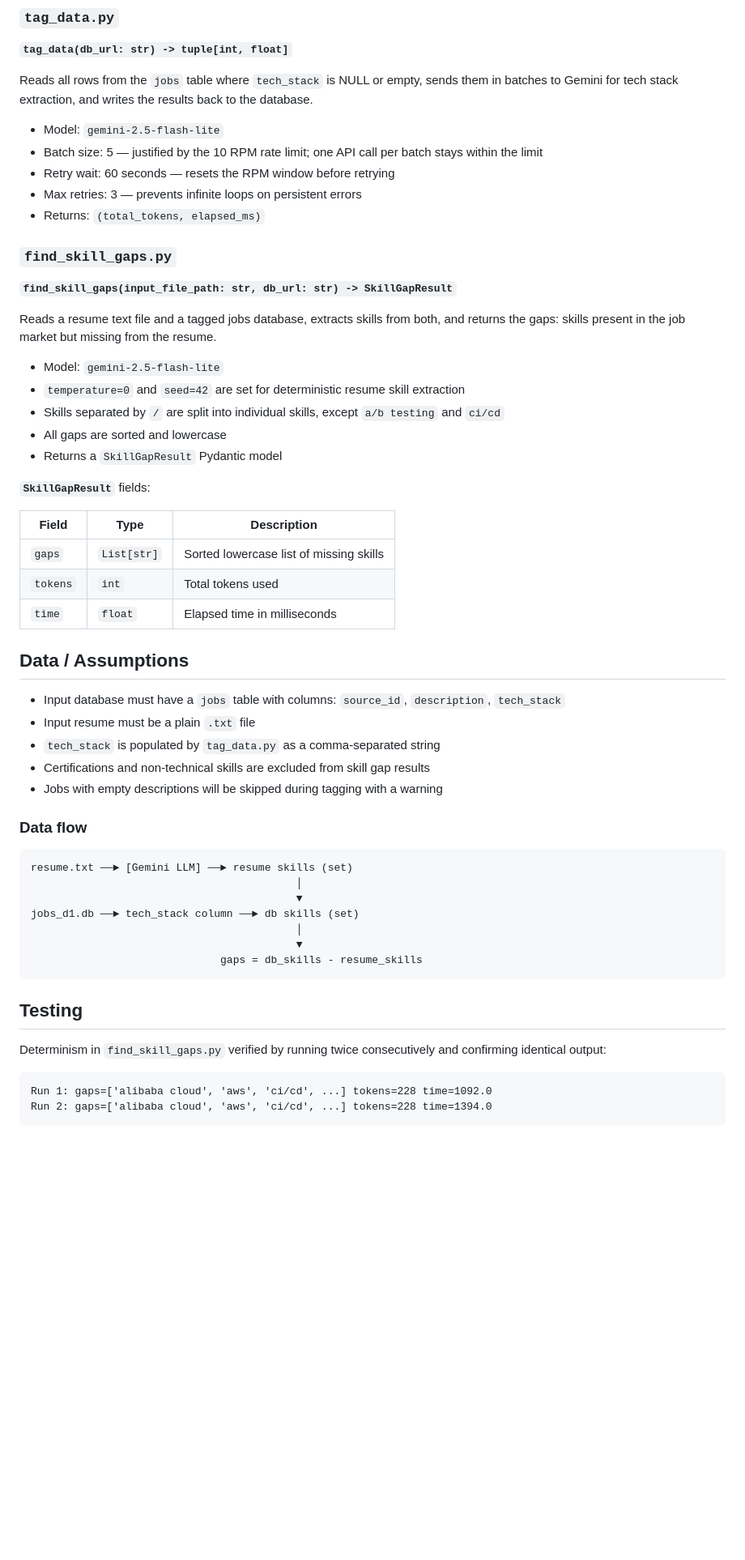
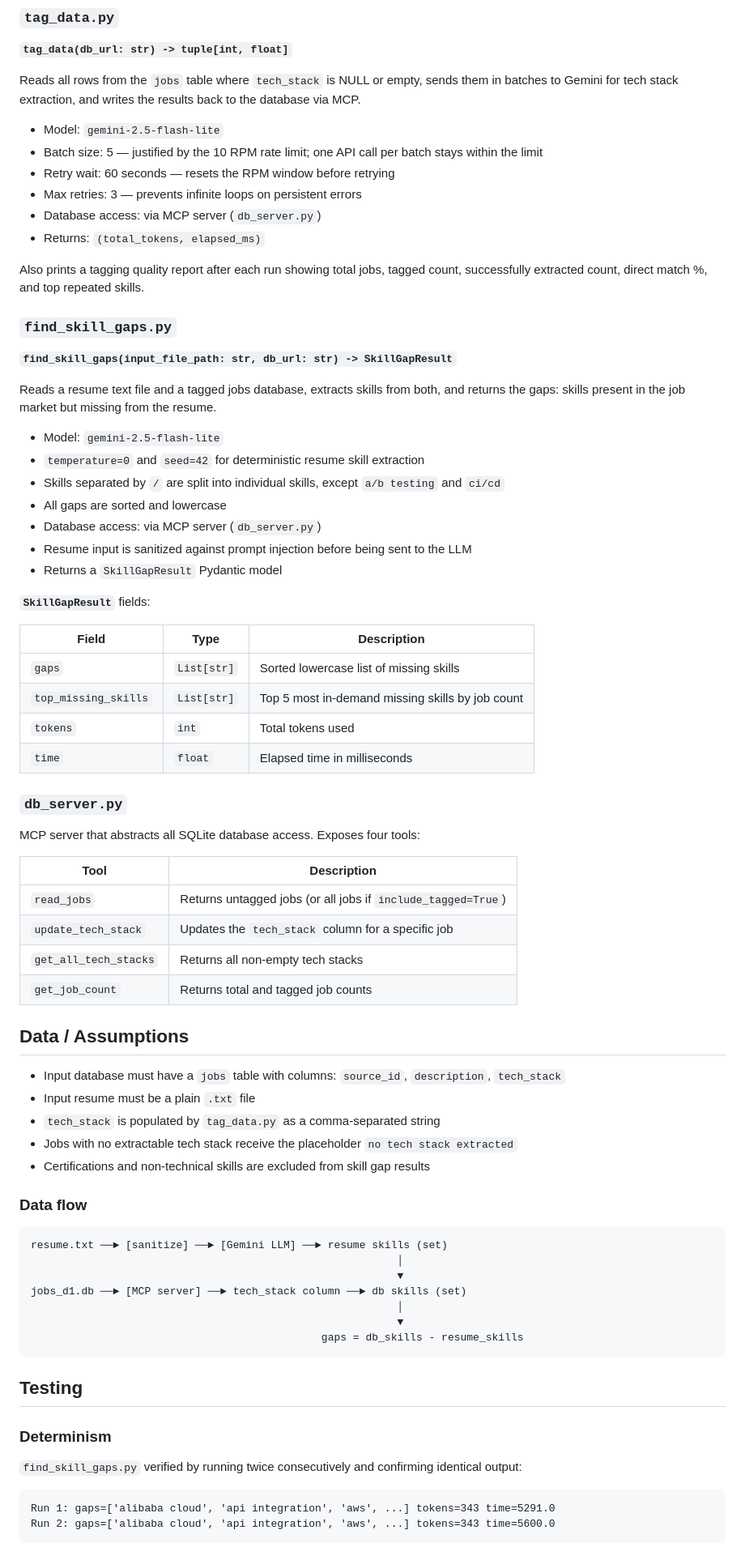
Before and after one commit to Eiqbal25/kyouth-data-ai, a Markdown page: week_2/README.md, the part around one of its changes. Shown at 81% size. Rendered like a GitHub page; blank space fills up the shorter version.

````diff
--- a/week_2/README.md
+++ b/week_2/README.md
@@ -122,13 +142,16 @@ Routes a prompt to either a local Ollama model or a Google Gemini model based on
 
 **`tag_data(db_url: str) -> tuple[int, float]`**
 
-Reads all rows from the `jobs` table where `tech_stack` is NULL or empty, sends them in batches to Gemini for tech stack extraction, and writes the results back to the database.
+Reads all rows from the `jobs` table where `tech_stack` is NULL or empty, sends them in batches to Gemini for tech stack extraction, and writes the results back to the database via MCP.
 
 - Model: `gemini-2.5-flash-lite`
 - Batch size: 5 — justified by the 10 RPM rate limit; one API call per batch stays within the limit
 - Retry wait: 60 seconds — resets the RPM window before retrying
 - Max retries: 3 — prevents infinite loops on persistent errors
+- Database access: via MCP server (`db_server.py`)
 - Returns: `(total_tokens, elapsed_ms)`
+
+Also prints a tagging quality report after each run showing total jobs, tagged count, successfully extracted count, direct match %, and top repeated skills.
 
 ### `find_skill_gaps.py`
 
@@ -137,9 +160,11 @@ Reads all rows from the `jobs` table where `tech_stack` is NULL or empty, sends
 Reads a resume text file and a tagged jobs database, extracts skills from both, and returns the gaps: skills present in the job market but missing from the resume.
 
 - Model: `gemini-2.5-flash-lite`
-- `temperature=0` and `seed=42` are set for deterministic resume skill extraction
+- `temperature=0` and `seed=42` for deterministic resume skill extraction
 - Skills separated by `/` are split into individual skills, except `a/b testing` and `ci/cd`
 - All gaps are sorted and lowercase
+- Database access: via MCP server (`db_server.py`)
+- Resume input is sanitized against prompt injection before being sent to the LLM
 - Returns a `SkillGapResult` Pydantic model
 
 **`SkillGapResult`** fields:
@@ -147,34 +172,48 @@ Reads a resume text file and a tagged jobs database, extracts skills from both,
 | Field | Type | Description |
 |---|---|---|
 | `gaps` | `List[str]` | Sorted lowercase list of missing skills |
+| `top_missing_skills` | `List[str]` | Top 5 most in-demand missing skills by job count |
 | `tokens` | `int` | Total tokens used |
 | `time` | `float` | Elapsed time in milliseconds |
+
+### `db_server.py`
+
+MCP server that abstracts all SQLite database access. Exposes four tools:
+
+| Tool | Description |
+|---|---|
+| `read_jobs` | Returns untagged jobs (or all jobs if `include_tagged=True`) |
+| `update_tech_stack` | Updates the `tech_stack` column for a specific job |
+| `get_all_tech_stacks` | Returns all non-empty tech stacks |
+| `get_job_count` | Returns total and tagged job counts |
 
 ## Data / Assumptions
 
 - Input database must have a `jobs` table with columns: `source_id`, `description`, `tech_stack`
 - Input resume must be a plain `.txt` file
 - `tech_stack` is populated by `tag_data.py` as a comma-separated string
+- Jobs with no extractable tech stack receive the placeholder `no tech stack extracted`
 - Certifications and non-technical skills are excluded from skill gap results
-- Jobs with empty descriptions will be skipped during tagging with a warning
 
 ### Data flow
 
 ```
-resume.txt ──► [Gemini LLM] ──► resume skills (set)
-                                          │
-                                          ▼
-jobs_d1.db ──► tech_stack column ──► db skills (set)
-                                          │
-                                          ▼
-                              gaps = db_skills - resume_skills
+resume.txt ──► [sanitize] ──► [Gemini LLM] ──► resume skills (set)
+                                                          │
+                                                          ▼
+jobs_d1.db ──► [MCP server] ──► tech_stack column ──► db skills (set)
+                                                          │
+                                                          ▼
+                                              gaps = db_skills - resume_skills
 ```
 
 ## Testing
 
-Determinism in `find_skill_gaps.py` verified by running twice consecutively and confirming identical output:
+### Determinism
+
+`find_skill_gaps.py` verified by running twice consecutively and confirming identical output:
 
 ```
-Run 1: gaps=['alibaba cloud', 'aws', 'ci/cd', ...] tokens=228 time=1092.0
-Run 2: gaps=['alibaba cloud', 'aws', 'ci/cd', ...] tokens=228 time=1394.0
+Run 1: gaps=['alibaba cloud', 'api integration', 'aws', ...] tokens=343 time=5291.0
+Run 2: gaps=['alibaba cloud', 'api integration', 'aws', ...] tokens=343 time=5600.0
 ```
````
Also changed, not shown: other parts of week_2/README.md (+84 -6 lines).
